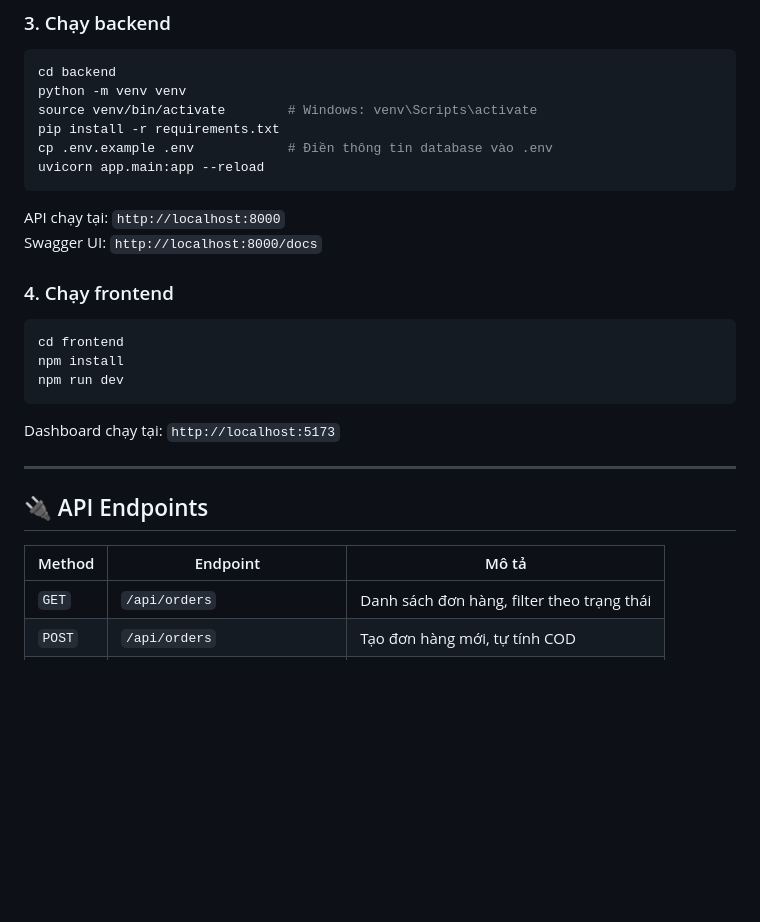
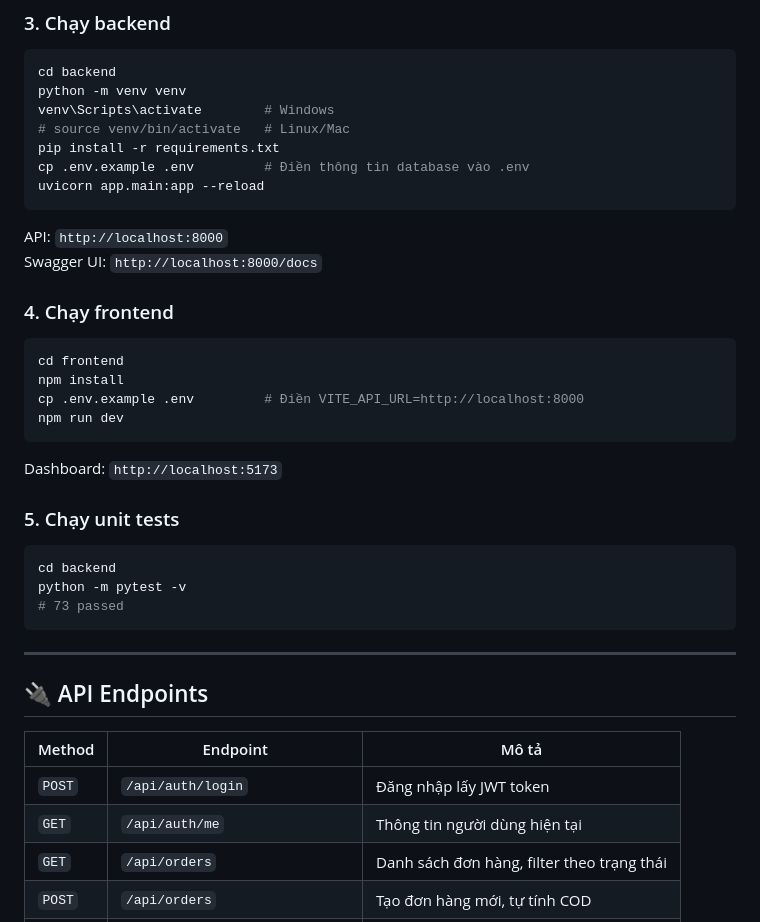
Before and after one commit to ndtchumoa/Cargo-Management-System, a Markdown page: README.md, the part around one of its changes. Rendered like a GitHub page; blank space fills up the shorter version.

````diff
--- a/README.md
+++ b/README.md
@@ -127,13 +136,14 @@ mysql -u root -p cargo_db < database/triggers/trigger2.sql
 ```bash
 cd backend
 python -m venv venv
-source venv/bin/activate        # Windows: venv\Scripts\activate
+venv\Scripts\activate        # Windows
+# source venv/bin/activate   # Linux/Mac
 pip install -r requirements.txt
-cp .env.example .env            # Điền thông tin database vào .env
+cp .env.example .env         # Điền thông tin database vào .env
 uvicorn app.main:app --reload
 ```
 
-API chạy tại: `http://localhost:8000`
+API: `http://localhost:8000`
 Swagger UI: `http://localhost:8000/docs`
 
 ### 4. Chạy frontend
@@ -141,10 +151,19 @@ Swagger UI: `http://localhost:8000/docs`
 ```bash
 cd frontend
 npm install
+cp .env.example .env         # Điền VITE_API_URL=http://localhost:8000
 npm run dev
 ```
 
-Dashboard chạy tại: `http://localhost:5173`
+Dashboard: `http://localhost:5173`
+
+### 5. Chạy unit tests
+
+```bash
+cd backend
+python -m pytest -v
+# 73 passed
+```
 
 ---
 
@@ -152,6 +171,8 @@ Dashboard chạy tại: `http://localhost:5173`
 
 | Method | Endpoint | Mô tả |
 |---|---|---|
+| `POST` | `/api/auth/login` | Đăng nhập lấy JWT token |
+| `GET` | `/api/auth/me` | Thông tin người dùng hiện tại |
 | `GET` | `/api/orders` | Danh sách đơn hàng, filter theo trạng thái |
 | `POST` | `/api/orders` | Tạo đơn hàng mới, tự tính COD |
 | `GET` | `/api/orders/{id}` | Chi tiết 1 đơn hàng |
````
Also changed, not shown: other parts of README.md (+49 -27 lines).
